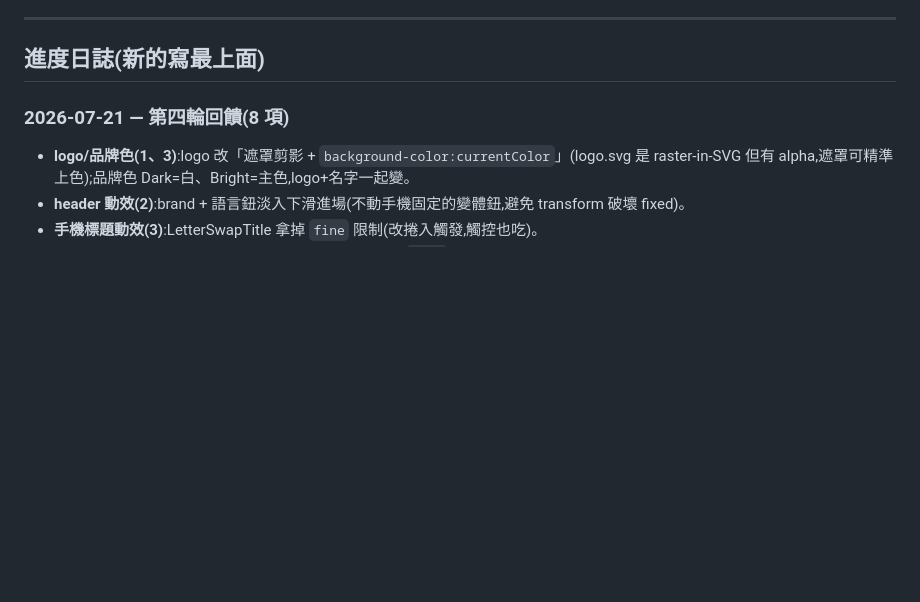
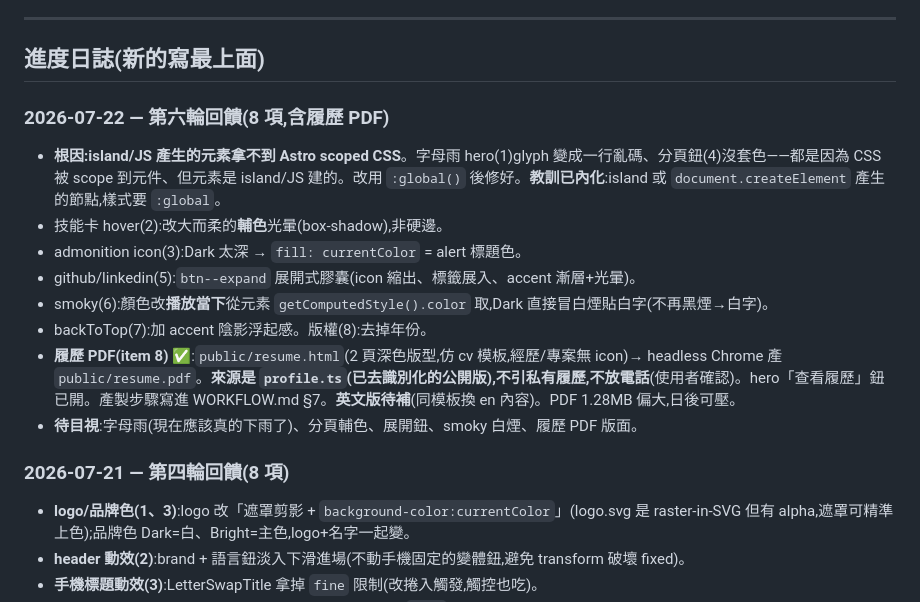
Before and after one commit to leemengju/leemengju.github.io, a Markdown page: PROCESS.md, the part around the change. Rendered like a GitHub page; blank space fills up the shorter version.

Commit message:
Log feedback round 6 (incl. résumé PDF) in PROCESS.md
Co-Authored-By: Claude Opus 4.8 <noreply@anthropic.com>

```diff
--- a/PROCESS.md
+++ b/PROCESS.md
@@ -37,6 +37,16 @@
 ---
 
 ## 進度日誌(新的寫最上面)
+
+### 2026-07-22 — 第六輪回饋(8 項,含履歷 PDF)
+- **根因:island/JS 產生的元素拿不到 Astro scoped CSS**。字母雨 hero(1)glyph 變成一行亂碼、分頁鈕(4)沒套色——都是因為 CSS 被 scope 到元件、但元素是 island/JS 建的。改用 `:global()` 後修好。**教訓已內化**:island 或 `document.createElement` 產生的節點,樣式要 `:global`。
+- 技能卡 hover(2):改大而柔的**輔色**光暈(box-shadow),非硬邊。
+- admonition icon(3):Dark 太深 → `fill: currentColor` = alert 標題色。
+- github/linkedin(5):`btn--expand` 展開式膠囊(icon 縮出、標籤展入、accent 漸層+光暈)。
+- smoky(6):顏色改**播放當下**從元素 `getComputedStyle().color` 取,Dark 直接冒白煙貼白字(不再黑煙→白字)。
+- backToTop(7):加 accent 陰影浮起感。版權(8):去掉年份。
+- **履歷 PDF(item 8)** ✅:`public/resume.html`(2 頁深色版型,仿 cv 模板,經歷/專案無 icon)→ headless Chrome 產 `public/resume.pdf`。**來源是 `profile.ts`(已去識別化的公開版),不引私有履歷,不放電話**(使用者確認)。hero「查看履歷」鈕已開。產製步驟寫進 WORKFLOW.md §7。**英文版待補**(同模板換 en 內容)。PDF 1.28MB 偏大,日後可壓。
+- **待目視**:字母雨(現在應該真的下雨了)、分頁輔色、展開鈕、smoky 白煙、履歷 PDF 版面。
 
 ### 2026-07-21 — 第四輪回饋(8 項)
 - **logo/品牌色(1、3)**:logo 改「遮罩剪影 + `background-color:currentColor`」(logo.svg 是 raster-in-SVG 但有 alpha,遮罩可精準上色);品牌色 Dark=白、Bright=主色,logo+名字一起變。
```
